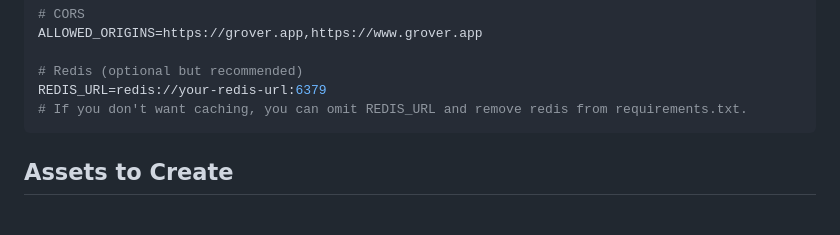
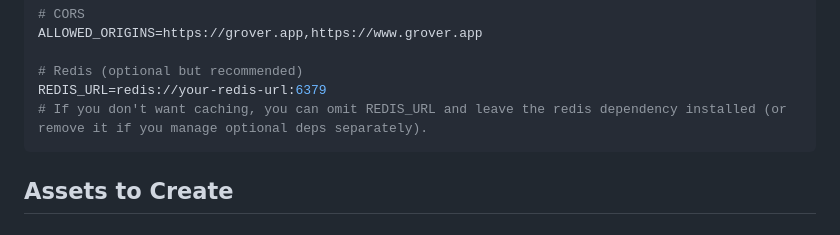
Before and after one commit to jarell94/grover, a Markdown page: CONFIGURATION_GUIDE.md, the part around the change. Drawn GitHub-style.

Commit message:
Clarify redis dependency note
Co-authored-by: jarell94 <20956595+jarell94@users.noreply.github.com>

````diff
--- a/CONFIGURATION_GUIDE.md
+++ b/CONFIGURATION_GUIDE.md
@@ -156,7 +156,7 @@ ALLOWED_ORIGINS=https://grover.app,https://www.grover.app
 
 # Redis (optional but recommended)
 REDIS_URL=redis://your-redis-url:6379
-# If you don't want caching, you can omit REDIS_URL and remove redis from requirements.txt.
+# If you don't want caching, you can omit REDIS_URL and leave the redis dependency installed (or remove it if you manage optional deps separately).
 ```
 
 ## Assets to Create
````
